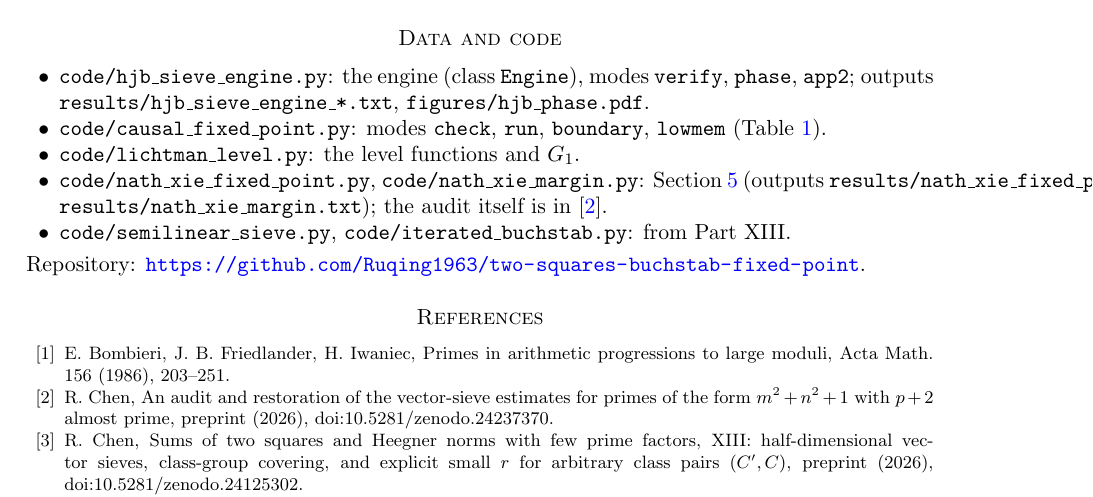
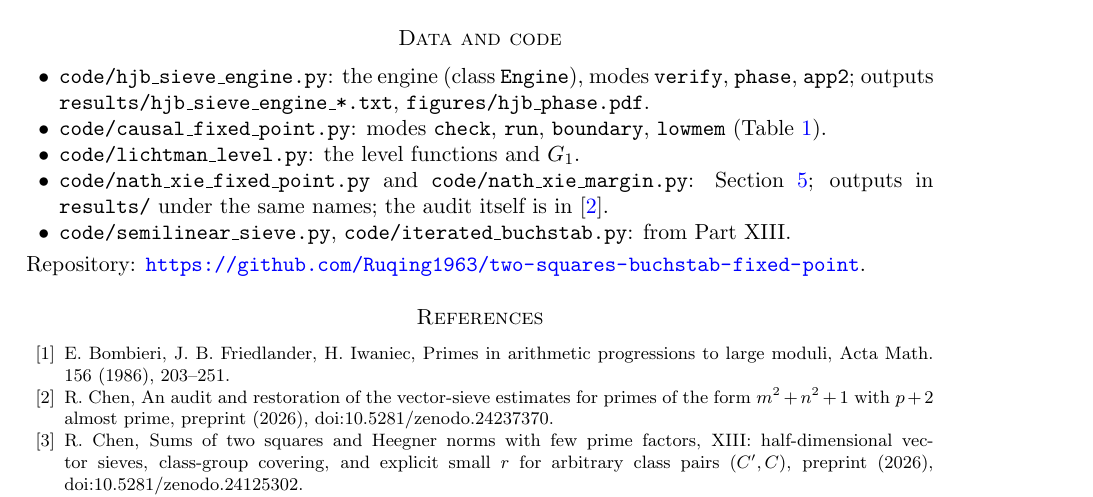
Before and after one commit to Ruqing1963/two-squares-buchstab-fixed-point, a LaTeX paper (paper/two_squares_part14.tex): part of page 10 of 11, cut so that both start at the same text. Compiled offline with pdfLaTeX.

Commit message:
Fix overfull line in the code list

```diff
--- a/paper/two_squares_part14.tex
+++ b/paper/two_squares_part14.tex
@@ -297,7 +297,7 @@ The rectangle values agree with the independent pure-Python computation of \cite
 \item \texttt{code/hjb\_sieve\_engine.py}: the engine (class \texttt{Engine}), modes \texttt{verify}, \texttt{phase}, \texttt{app2}; outputs \texttt{results/hjb\_sieve\_engine\_*.txt}, \texttt{figures/hjb\_phase.pdf}.
 \item \texttt{code/causal\_fixed\_point.py}: modes \texttt{check}, \texttt{run}, \texttt{boundary}, \texttt{lowmem} (Table~\ref{tab:half}).
 \item \texttt{code/lichtman\_level.py}: the level functions and $G_1$.
-\item \texttt{code/nath\_xie\_fixed\_point.py}, \texttt{code/nath\_xie\_margin.py}: Section~\ref{sec:nx} (outputs \texttt{results/nath\_xie\_fixed\_point.txt}, \texttt{results/nath\_xie\_margin.txt}); the audit itself is in \cite{ChenNX}.
+\item \texttt{code/nath\_xie\_fixed\_point.py} and \texttt{code/nath\_xie\_margin.py}: Section~\ref{sec:nx}; outputs in \texttt{results/} under the same names; the audit itself is in \cite{ChenNX}.
 \item \texttt{code/semilinear\_sieve.py}, \texttt{code/iterated\_buchstab.py}: from Part~XIII.
 \end{itemize}
 Repository: \url{https://github.com/Ruqing1963/two-squares-buchstab-fixed-point}.
```
Also changed, not shown: paper/two_squares_part14.pdf.
